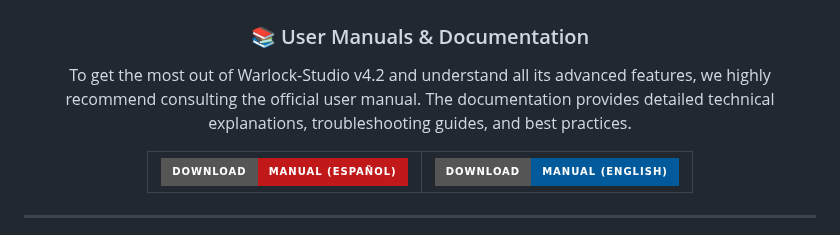
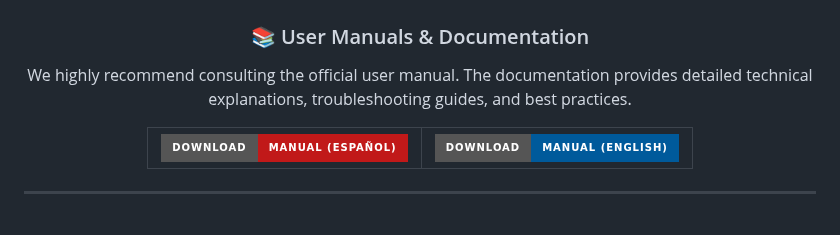
Before and after one commit to Ivan-Ayub97/Warlock-Studio, a Markdown page: README.md, the part around the change. GitHub-like rendering; badges without logos.

```diff
--- a/README.md
+++ b/README.md
@@ -47,7 +47,7 @@ Get the latest stable release from:
 
 ### 📚 User Manuals & Documentation
 
-To get the most out of Warlock-Studio v4.2 and understand all its advanced features, we highly recommend consulting the official user manual. The documentation provides detailed technical explanations, troubleshooting guides, and best practices.
+We highly recommend consulting the official user manual. The documentation provides detailed technical explanations, troubleshooting guides, and best practices.
 
 <table>
   <tr>
```
